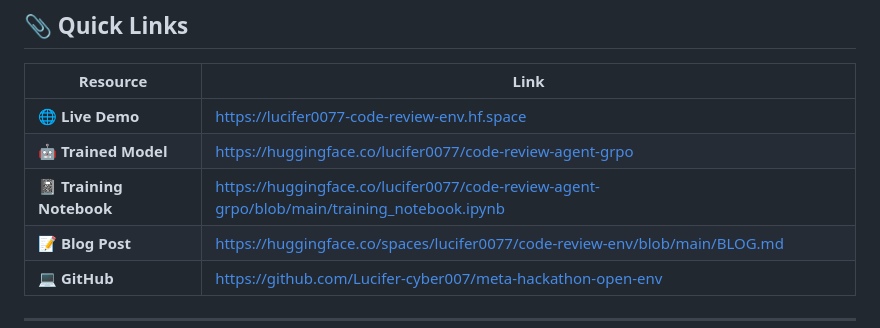
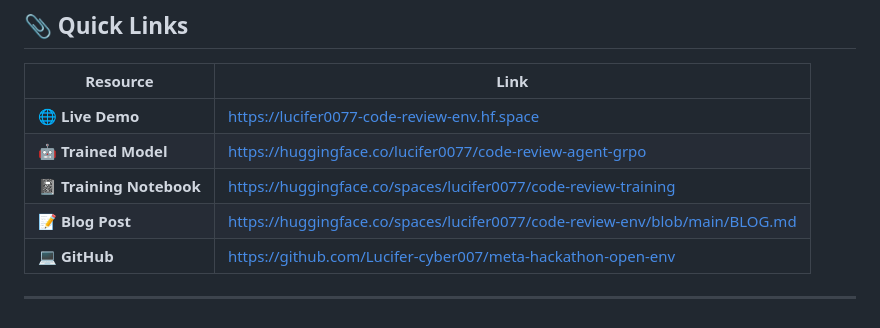
Before and after one commit to Lucifer-cyber007/meta-hackathon-open-env, a Markdown page: README.md, the part around the change. GitHub-like rendering.

Commit message:
Change Training Notebook link in README
Updated the link for the Training Notebook.

```diff
--- a/README.md
+++ b/README.md
@@ -35,7 +35,7 @@ tags:
 |----------|------|
 | 🌐 **Live Demo** | https://lucifer0077-code-review-env.hf.space |
 | 🤖 **Trained Model** | https://huggingface.co/lucifer0077/code-review-agent-grpo |
-| 📓 **Training Notebook** | https://huggingface.co/lucifer0077/code-review-agent-grpo/blob/main/training_notebook.ipynb |
+| 📓 **Training Notebook** | https://huggingface.co/spaces/lucifer0077/code-review-training |
 | 📝 **Blog Post** | https://huggingface.co/spaces/lucifer0077/code-review-env/blob/main/BLOG.md |
 | 💻 **GitHub** | https://github.com/Lucifer-cyber007/meta-hackathon-open-env |
 
```
